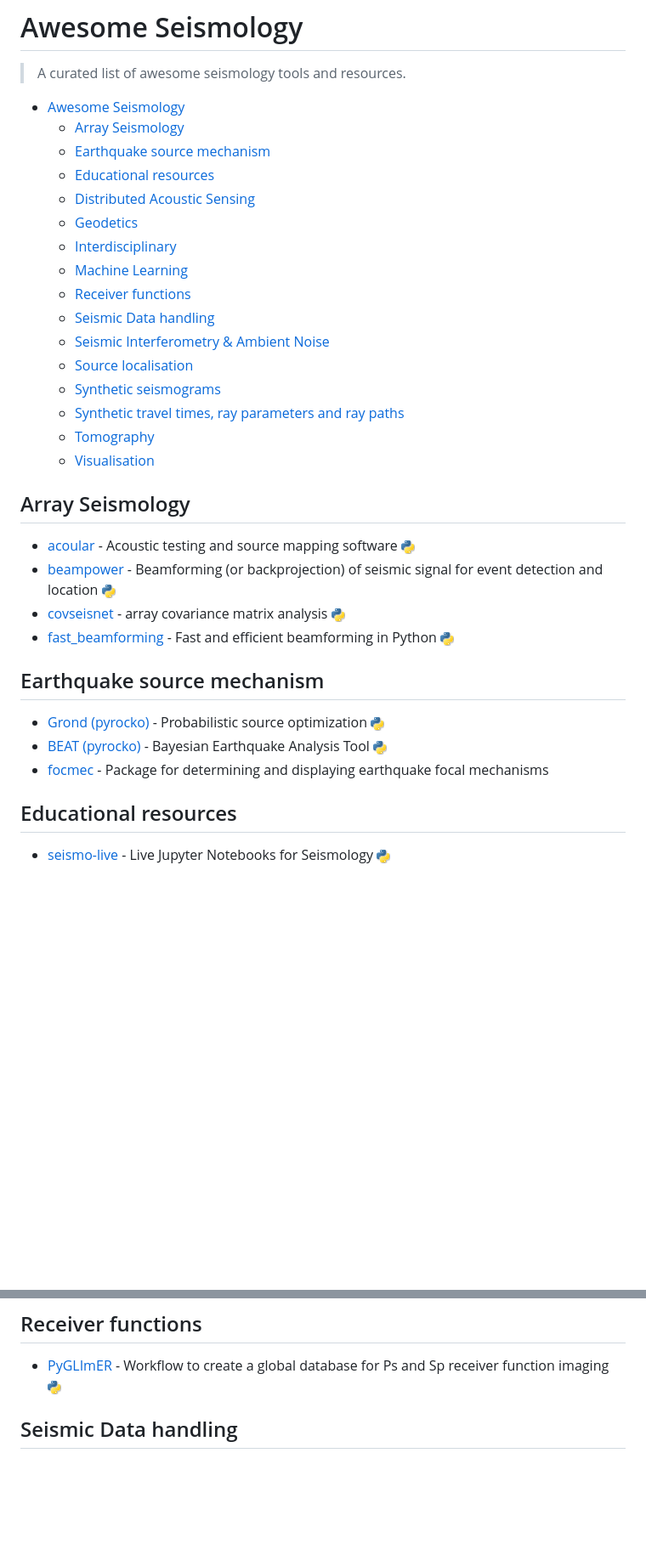
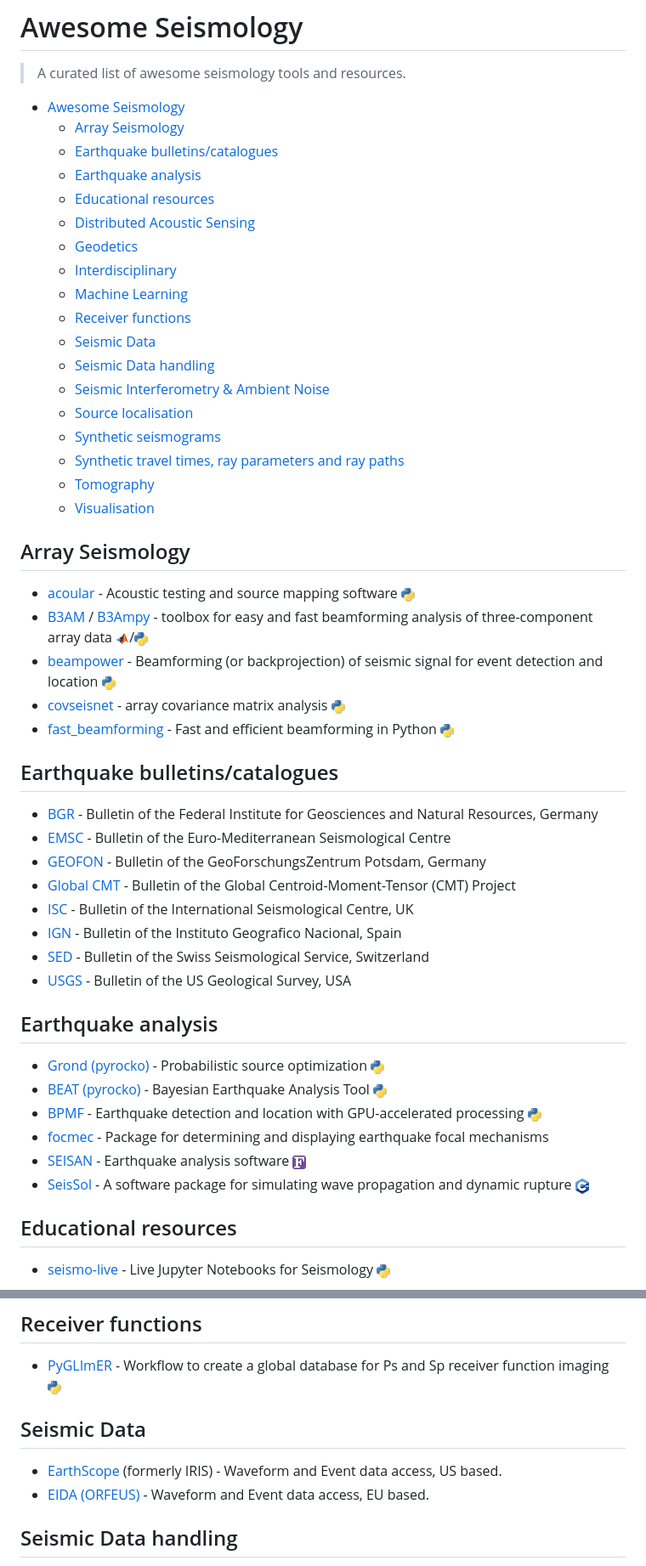
Before and after one commit to schipp/awesome-seismology, a Markdown page: README.md, 2 parts joined by grey strips. Shown at 85% size. Drawn GitHub-style; pictures changed too: assets/matlab.png (added); blank space fills up the shorter version.

Commit message:
add new categories, more links, cpp and matlab icons

```diff
--- a/README.md
+++ b/README.md
@@ -4,13 +4,15 @@
 
 - [Awesome Seismology](#awesome-seismology)
   - [Array Seismology](#array-seismology)
-  - [Earthquake source mechanism](#earthquake-source-mechanism)
+  - [Earthquake bulletins/catalogues](#earthquake-bulletinscatalogues)
+  - [Earthquake analysis](#earthquake-analysis)
   - [Educational resources](#educational-resources)
   - [Distributed Acoustic Sensing](#distributed-acoustic-sensing)
   - [Geodetics](#geodetics)
   - [Interdisciplinary](#interdisciplinary)
   - [Machine Learning](#machine-learning)
   - [Receiver functions](#receiver-functions)
+  - [Seismic Data](#seismic-data)
   - [Seismic Data handling](#seismic-data-handling)
   - [Seismic Interferometry \& Ambient Noise](#seismic-interferometry--ambient-noise)
   - [Source localisation](#source-localisation)
@@ -22,15 +24,30 @@
 ## Array Seismology
 
 - [acoular](https://www.acoular.org) - Acoustic testing and source mapping software ![python](assets/python.png)
+- [B3AM](https://github.com/katrinloer/B3AM) / [B3Ampy](https://github.com/cl-finger/B3Ampy) - toolbox for easy and fast beamforming analysis of three-component array data ![matlab](assets/matlab.png)/![python](assets/python.png)
 - [beampower](https://github.com/ebeauce/beampower) - Beamforming (or backprojection) of seismic signal for event detection and location ![python](assets/python.png)
 - [covseisnet](https://github.com/covseisnet/covseisnet) - array covariance matrix analysis ![python](assets/python.png)
 - [fast_beamforming](https://github.com/schipp/fast_beamforming) - Fast and efficient beamforming in Python ![python](assets/python.png)
 
-## Earthquake source mechanism
+## Earthquake bulletins/catalogues
+
+- [BGR](https://www.szgrf.bgr.de) - Bulletin of the Federal Institute for Geosciences and Natural Resources, Germany
+- [EMSC](https://emsc-csem.org) - Bulletin of the Euro-Mediterranean Seismological Centre
+- [GEOFON](https://geofon.gfz-potsdam.de) - Bulletin of the GeoForschungsZentrum Potsdam, Germany
+- [Global CMT](https://www.globalcmt.org) - Bulletin of the Global Centroid-Moment-Tensor (CMT) Project
+- [ISC](https://www.isc.ac.uk/iscbulletin/) - Bulletin of the International Seismological Centre, UK
+- [IGN](https://www.ign.es/web/en/ign/portal/sis-catalogo-terremotos) - Bulletin of the Instituto Geografico Nacional, Spain
+- [SED](http://www.seismo.ethz.ch/en/home/) - Bulletin of the Swiss Seismological Service, Switzerland
+- [USGS](https://earthquake.usgs.gov/earthquakes/map/) - Bulletin of the US Geological Survey, USA
+
+## Earthquake analysis
 
 - [Grond (pyrocko)](https://pyrocko.org) - Probabilistic source optimization ![python](assets/python.png)
 - [BEAT (pyrocko)](https://pyrocko.org) - Bayesian Earthquake Analysis Tool ![python](assets/python.png)
+- [BPMF](https://github.com/ebeauce/Seismic_BPMF) - Earthquake detection and location with GPU-accelerated processing ![python](assets/python.png)
 - [focmec](https://seiscode.iris.washington.edu/projects/focmec) - Package for determining and displaying earthquake focal mechanisms
+- [SEISAN](https://seisan.info) - Earthquake analysis software ![fortran](assets/fortran.png)
+- [SeisSol](https://seissol.org) - A software package for simulating wave propagation and dynamic rupture ![cpp](assets/cpp.png)
 
 ## Educational resources
 
@@ -56,6 +73,11 @@
 ## Receiver functions
 
 - [PyGLImER](https://github.com/PyGLImER/PyGLImER) - Workflow to create a global database for Ps and Sp receiver function imaging ![python](assets/python.png)
+
+## Seismic Data
+
+- [EarthScope](https://ds.iris.edu/ds/nodes/dmc/data/) (formerly IRIS) - Waveform and Event data access, US based.
+- [EIDA (ORFEUS)](https://orfeus-eu.org/data/eida/) - Waveform and Event data access, EU based.
 
 ## Seismic Data handling
 
```
Also changed, not shown: other parts of README.md (+4 -2 lines), assets/cpp.png (added).
